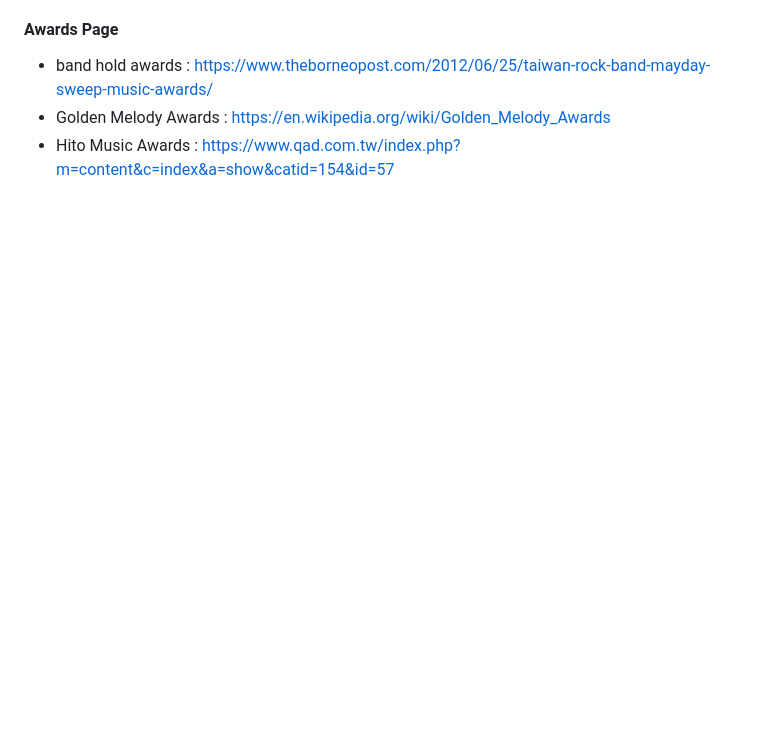
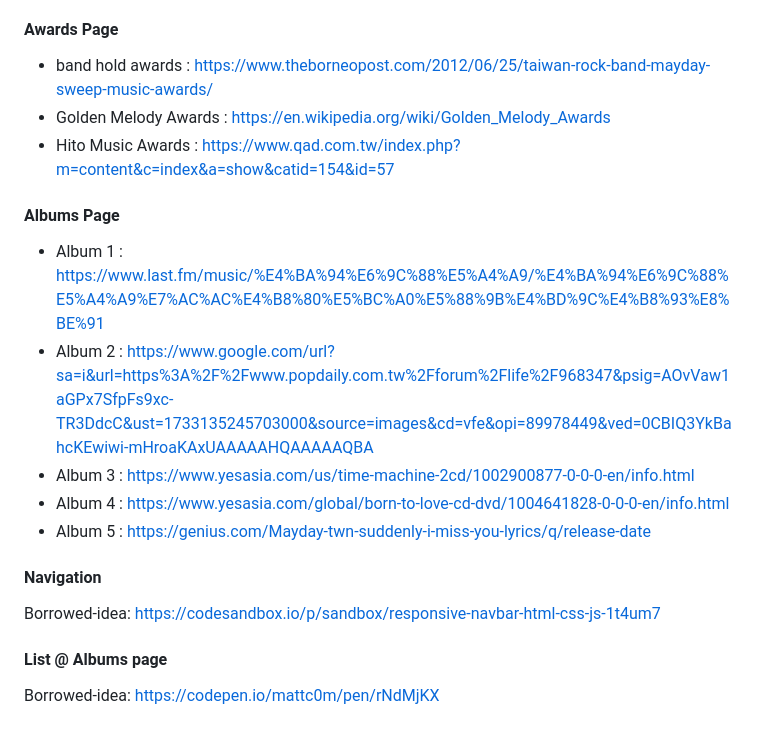
Before and after one commit to WeiHanNP/FED2024Assg1_P06_S10228059, a Markdown page: README.md, the part around the change. GitHub-like rendering; blank space fills up the shorter version.

```diff
--- a/README.md
+++ b/README.md
@@ -108,3 +108,15 @@ S10228059@connect.edu.sg
 * band hold awards : https://www.theborneopost.com/2012/06/25/taiwan-rock-band-mayday-sweep-music-awards/
 * Golden Melody Awards : https://en.wikipedia.org/wiki/Golden_Melody_Awards
 * Hito Music Awards : https://www.qad.com.tw/index.php?m=content&c=index&a=show&catid=154&id=57
+
+#### Albums Page
+* Album 1 : https://www.last.fm/music/%E4%BA%94%E6%9C%88%E5%A4%A9/%E4%BA%94%E6%9C%88%E5%A4%A9%E7%AC%AC%E4%B8%80%E5%BC%A0%E5%88%9B%E4%BD%9C%E4%B8%93%E8%BE%91
+* Album 2 : https://www.google.com/url?sa=i&url=https%3A%2F%2Fwww.popdaily.com.tw%2Fforum%2Flife%2F968347&psig=AOvVaw1aGPx7SfpFs9xc-TR3DdcC&ust=1733135245703000&source=images&cd=vfe&opi=89978449&ved=0CBIQ3YkBahcKEwiwi-mHroaKAxUAAAAAHQAAAAAQBA
+* Album 3 : https://www.yesasia.com/us/time-machine-2cd/1002900877-0-0-0-en/info.html
+* Album 4 : https://www.yesasia.com/global/born-to-love-cd-dvd/1004641828-0-0-0-en/info.html
+* Album 5 : https://genius.com/Mayday-twn-suddenly-i-miss-you-lyrics/q/release-date
+
+#### Navigation
+Borrowed-idea: https://codesandbox.io/p/sandbox/responsive-navbar-html-css-js-1t4um7
+#### List @ Albums page
+Borrowed-idea: https://codepen.io/mattc0m/pen/rNdMjKX
```
